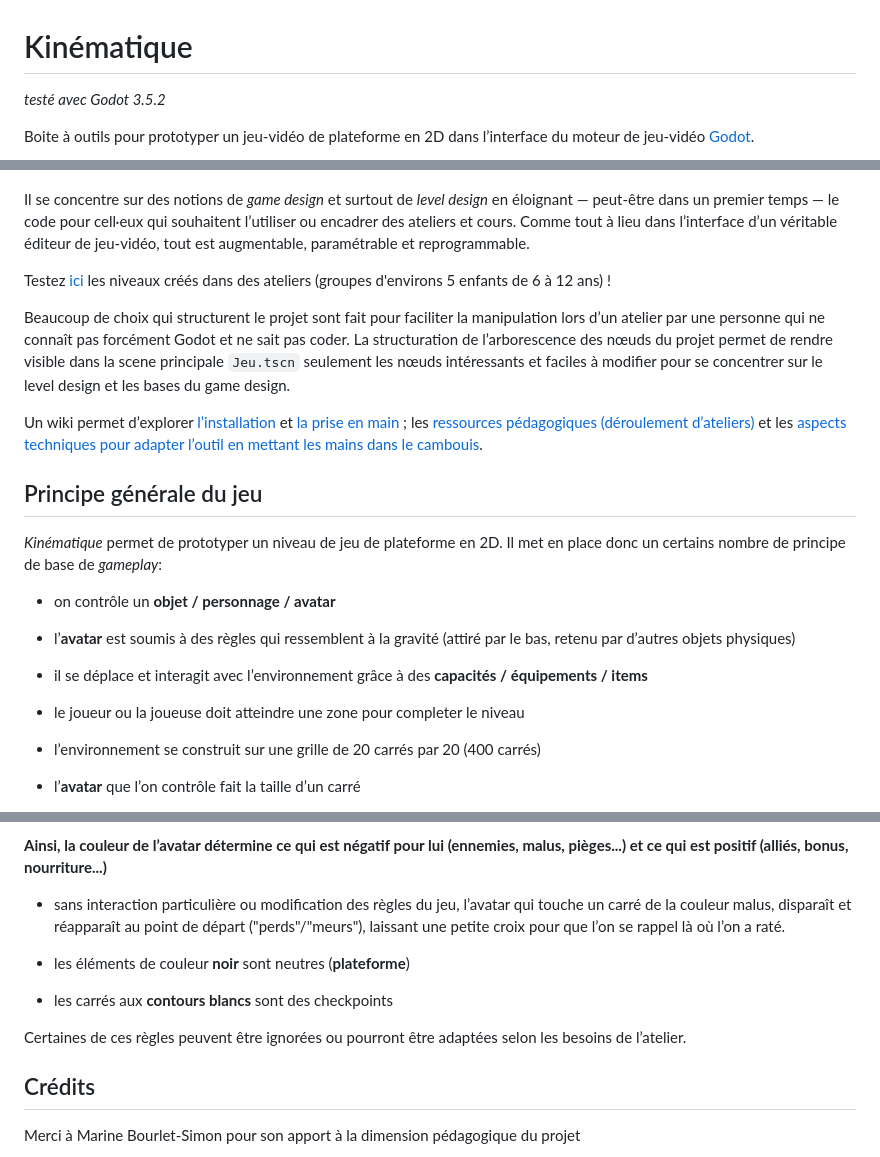
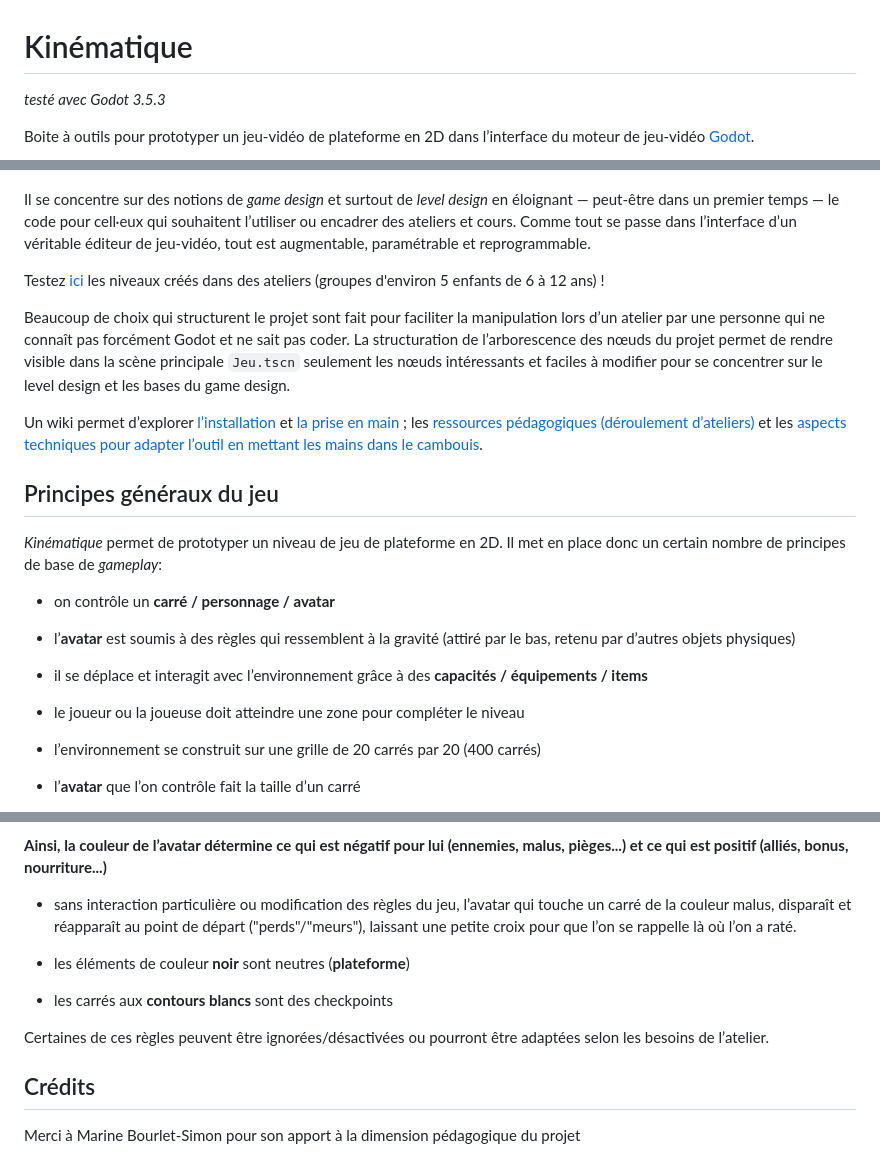
Before and after one commit to CorentinBrule/kinematic, a Markdown page: readme.md, 3 parts joined by grey strips. GitHub-like rendering.

Commit message:
Godot 3.5.3 et maj logo & readme

```diff
--- a/readme.md
+++ b/readme.md
@@ -1,27 +1,27 @@
 # Kinématique
 
-*testé avec Godot 3.5.2*
+*testé avec Godot 3.5.3*
 
 Boite à outils pour prototyper un jeu-vidéo de plateforme en 2D dans l’interface du moteur de jeu-vidéo [Godot](https://godotengine.org/download/).
 
 ![Capture d’écran du logiciel Godot avec le projet Kinématique importé et prêt à l’usage](documents/Capture_écran.png)
 
 Il se concentre sur des notions de *game design* et surtout de *level design* en éloignant — peut-être dans un premier temps — le code pour cell·eux qui souhaitent l’utiliser ou encadrer des ateliers et cours.
-Comme tout à lieu dans l’interface d’un véritable éditeur de jeu-vidéo, tout est augmentable, paramétrable et reprogrammable.
+Comme tout se passe dans l’interface d’un véritable éditeur de jeu-vidéo, tout est augmentable, paramétrable et reprogrammable.
 
-Testez [ici](https://brulé.net/kinématique/) les niveaux créés dans des ateliers (groupes d'environs 5 enfants de 6 à 12 ans) !
+Testez [ici](https://brulé.net/kinématique/) les niveaux créés dans des ateliers (groupes d'environ 5 enfants de 6 à 12 ans) !
 
-Beaucoup de choix qui structurent le projet sont fait pour faciliter la manipulation lors d’un atelier par une personne qui ne connaît pas forcément Godot et ne sait pas coder. La structuration de l’arborescence des nœuds du projet permet de rendre visible dans la scene principale `Jeu.tscn` seulement les nœuds intéressants et faciles à modifier pour se concentrer sur le level design et les bases du game design.
+Beaucoup de choix qui structurent le projet sont fait pour faciliter la manipulation lors d’un atelier par une personne qui ne connaît pas forcément Godot et ne sait pas coder. La structuration de l’arborescence des nœuds du projet permet de rendre visible dans la scène principale `Jeu.tscn` seulement les nœuds intéressants et faciles à modifier pour se concentrer sur le level design et les bases du game design.
 
 Un wiki permet d’explorer [l’installation](https://github.com/CorentinBrule/kinematic/wiki/1.-Installation) et [la prise en main](https://github.com/CorentinBrule/kinematic/wiki/2.-Prise-en-main) ; les [ressources pédagogiques (déroulement d’ateliers)](https://github.com/CorentinBrule/kinematic/wiki/Ressources-p%C3%A9dagogiques) et les [aspects techniques pour adapter l’outil en mettant les mains dans le cambouis](https://github.com/CorentinBrule/kinematic/wiki/Aller-plus-loin-(dev)).
 
-## Principe générale du jeu
+## Principes généraux du jeu
 
-*Kinématique* permet de prototyper un niveau de jeu de plateforme en 2D. Il met en place donc un certains nombre de principe de base de *gameplay*:
+*Kinématique* permet de prototyper un niveau de jeu de plateforme en 2D. Il met en place donc un certain nombre de principes de base de *gameplay*:
 
-- on contrôle un **objet / personnage / avatar**
+- on contrôle un **carré / personnage / avatar**
 - l’**avatar** est soumis à des règles qui ressemblent à la gravité (attiré par le bas, retenu par d’autres objets physiques)
 - il se déplace et interagit avec l’environnement grâce à des **capacités / équipements / items**
-- le joueur ou la joueuse doit atteindre une zone pour completer le niveau
+- le joueur ou la joueuse doit atteindre une zone pour compléter le niveau
 - l’environnement se construit sur une grille de 20 carrés par 20 (400 carrés)
 - l’**avatar** que l’on contrôle fait la taille d’un carré
@@ -35,12 +37,12 @@ Un wiki permet d’explorer [l’installation](https://github.com/CorentinBrule/
 
 **Ainsi, la couleur de l’avatar détermine ce qui est négatif pour lui (ennemies, malus, pièges...) et ce qui est positif (alliés, bonus, nourriture...)**
 
-- sans interaction particulière ou modification des règles du jeu, l’avatar qui touche un carré de la couleur malus, disparaît et réapparaît au point de départ ("perds"/"meurs"), laissant une petite croix pour que l’on se rappel là où l’on a raté.
+- sans interaction particulière ou modification des règles du jeu, l’avatar qui touche un carré de la couleur malus, disparaît et réapparaît au point de départ ("perds"/"meurs"), laissant une petite croix pour que l’on se rappelle là où l’on a raté.
 
 - les éléments de couleur **noir** sont neutres (**plateforme**)
 - les carrés aux **contours blancs** sont des checkpoints
 
-Certaines de ces règles peuvent être ignorées ou pourront être adaptées selon les besoins de l’atelier.
+Certaines de ces règles peuvent être ignorées/désactivées ou pourront être adaptées selon les besoins de l’atelier.
 
 ## Crédits
 
```
Also changed, not shown: other parts of readme.md (+3 -1 lines), assets/icon-144.png (added), assets/icon-180.png (added), assets/icon-512.png (added), assets/icon.png, documents/icon.png (added), 6 other files.
